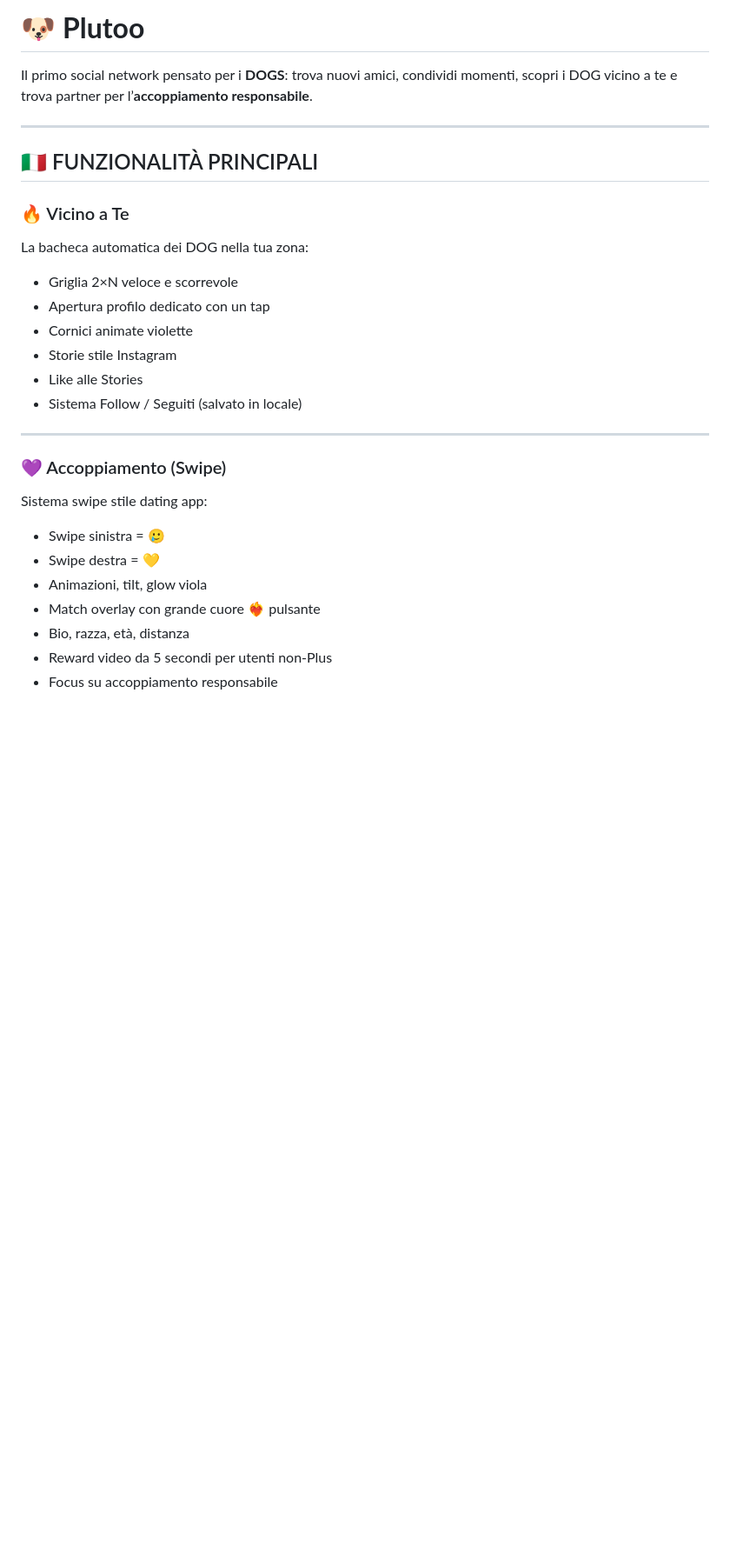
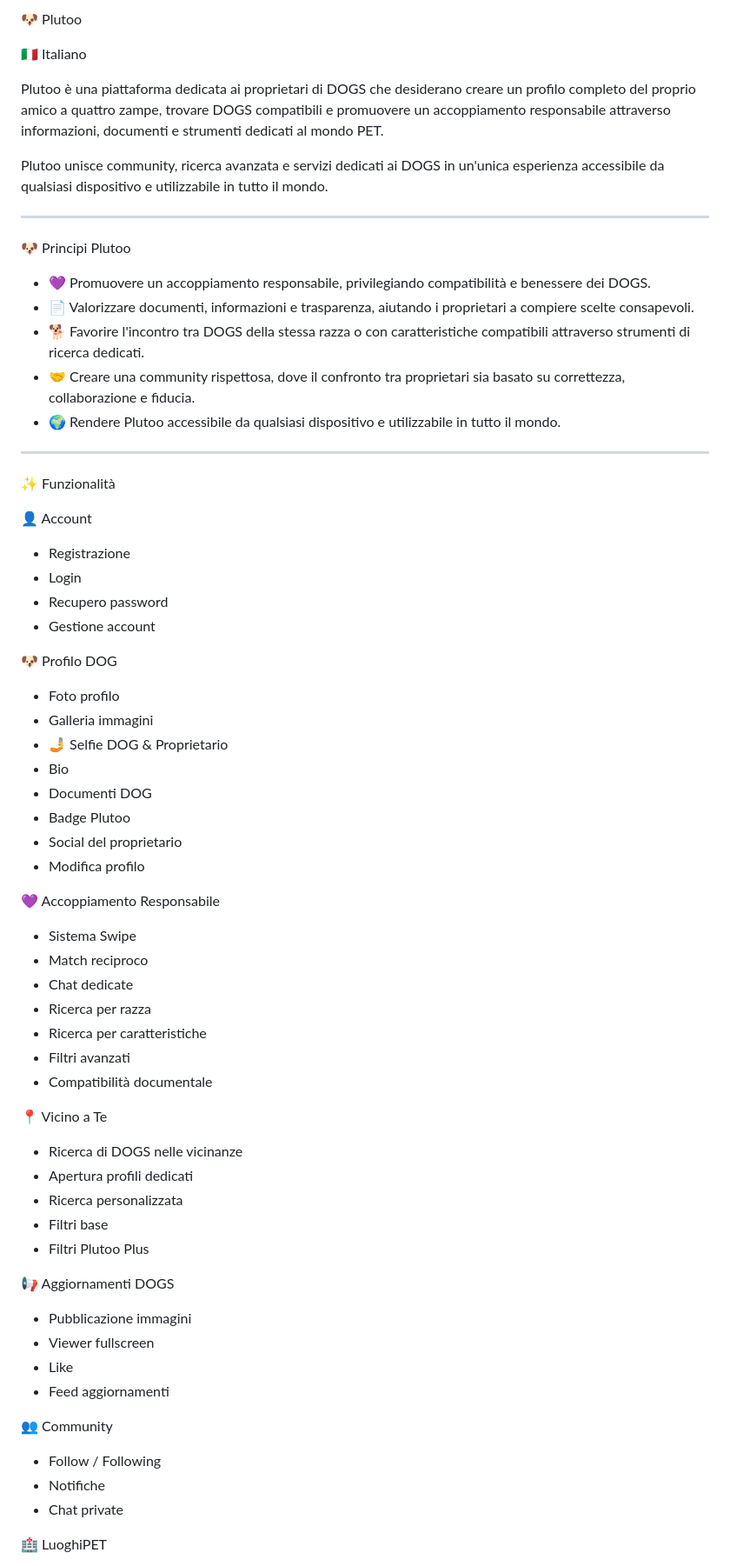
Before and after one commit to mobricifilippo-del/Plutoo-app, a Markdown page: README.md, the part around one of its changes. Shown at 87% size. GitHub-like rendering; blank space fills up the shorter version.

```diff
--- a/README.md
+++ b/README.md
@@ -1,27 +1,73 @@
-# 🐶 **Plutoo**
-Il primo social network pensato per i **DOGS**: trova nuovi amici, condividi momenti, scopri i DOG vicino a te e trova partner per l’**accoppiamento responsabile**.
+🐶 Plutoo
+
+🇮🇹 Italiano
+
+Plutoo è una piattaforma dedicata ai proprietari di DOGS che desiderano creare un profilo completo del proprio amico a quattro zampe, trovare DOGS compatibili e promuovere un accoppiamento responsabile attraverso informazioni, documenti e strumenti dedicati al mondo PET.
+
+Plutoo unisce community, ricerca avanzata e servizi dedicati ai DOGS in un'unica esperienza accessibile da qualsiasi dispositivo e utilizzabile in tutto il mondo.
 
 ---
 
-## 🇮🇹 FUNZIONALITÀ PRINCIPALI
+🐶 Principi Plutoo
 
-### 🔥 Vicino a Te
-La bacheca automatica dei DOG nella tua zona:
-- Griglia 2×N veloce e scorrevole
-- Apertura profilo dedicato con un tap
-- Cornici animate violette
-- Storie stile Instagram
-- Like alle Stories
-- Sistema Follow / Seguiti (salvato in locale)
+- 💜 Promuovere un accoppiamento responsabile, privilegiando compatibilità e benessere dei DOGS.
+- 📄 Valorizzare documenti, informazioni e trasparenza, aiutando i proprietari a compiere scelte consapevoli.
+- 🐕 Favorire l'incontro tra DOGS della stessa razza o con caratteristiche compatibili attraverso strumenti di ricerca dedicati.
+- 🤝 Creare una community rispettosa, dove il confronto tra proprietari sia basato su correttezza, collaborazione e fiducia.
+- 🌍 Rendere Plutoo accessibile da qualsiasi dispositivo e utilizzabile in tutto il mondo.
 
 ---
 
-### 💜 Accoppiamento (Swipe)
-Sistema swipe stile dating app:
-- Swipe sinistra = 🥲
-- Swipe destra = 💛
-- Animazioni, tilt, glow viola
-- Match overlay con grande cuore ❤️‍🔥 pulsante
-- Bio, razza, età, distanza
-- Reward video da 5 secondi per utenti non-Plus
-- Focus su accoppiamento responsabile
+✨ Funzionalità
+
+👤 Account
+
+- Registrazione
+- Login
+- Recupero password
+- Gestione account
+
+🐶 Profilo DOG
+
+- Foto profilo
+- Galleria immagini
+- 🤳 Selfie DOG & Proprietario
+- Bio
+- Documenti DOG
+- Badge Plutoo
+- Social del proprietario
+- Modifica profilo
+
+💜 Accoppiamento Responsabile
+
+- Sistema Swipe
+- Match reciproco
+- Chat dedicate
+- Ricerca per razza
+- Ricerca per caratteristiche
+- Filtri avanzati
+- Compatibilità documentale
+
+📍 Vicino a Te
+
+- Ricerca di DOGS nelle vicinanze
+- Apertura profili dedicati
+- Ricerca personalizzata
+- Filtri base
+- Filtri Plutoo Plus
+
+📢 Aggiornamenti DOGS
+
+- Pubblicazione immagini
+- Viewer fullscreen
+- Like
+- Feed aggiornamenti
+
+👥 Community
+
+- Follow / Following
+- Notifiche
+- Chat private
+
+🏥 LuoghiPET
+
```
Also changed, not shown: other parts of README.md (+147 -294 lines).
